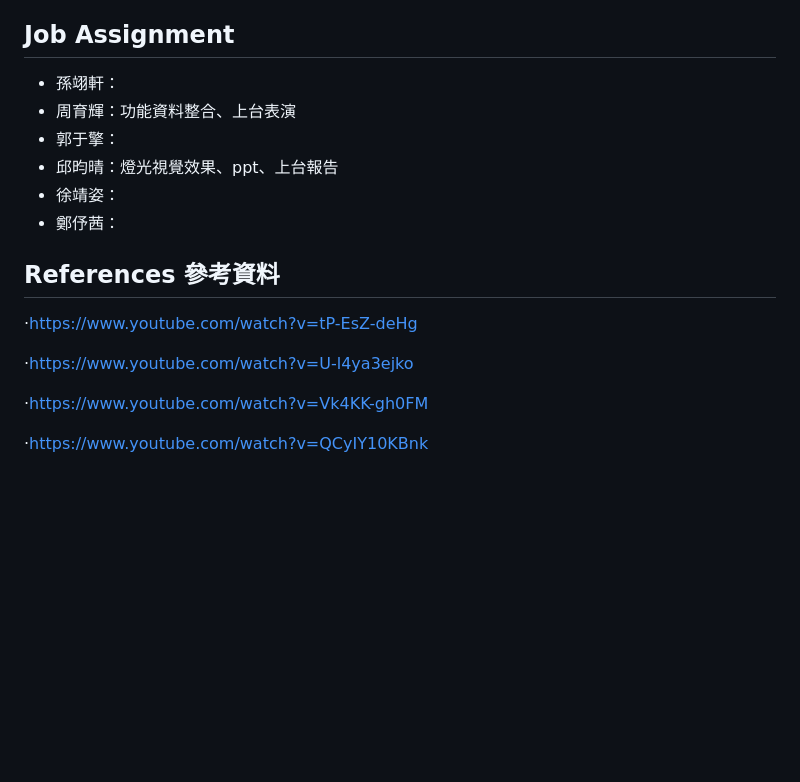
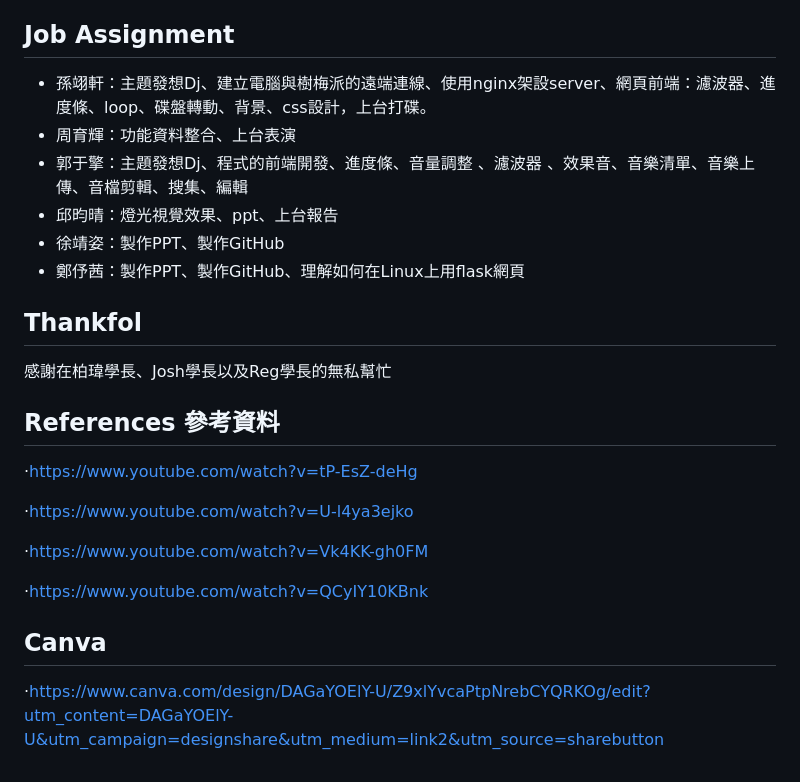
Before and after one commit to tzuuuuuu/LSA_9, a Markdown page: README.md, the part around the change. Drawn GitHub-style; blank space fills up the shorter version.

```diff
--- a/README.md
+++ b/README.md
@@ -106,12 +106,15 @@ if __name__ == "__main__":
 
 
 ## Job Assignment
-- 孫翊軒：
+- 孫翊軒：主題發想Dj、建立電腦與樹梅派的遠端連線、使用nginx架設server、網頁前端：濾波器、進度條、loop、碟盤轉動、背景、css設計，上台打碟。
 - 周育輝：功能資料整合、上台表演
-- 郭于擎：
+- 郭于擎：主題發想Dj、程式的前端開發、進度條、音量調整 、濾波器 、效果音、音樂清單、音樂上傳、音檔剪輯、搜集、編輯
 - 邱昀晴：燈光視覺效果、ppt、上台報告
-- 徐靖姿：
-- 鄭伃茜：
+- 徐靖姿：製作PPT、製作GitHub
+- 鄭伃茜：製作PPT、製作GitHub、理解如何在Linux上用flask網頁
+
+## Thankfol
+感謝在柏瑋學長、Josh學長以及Reg學長的無私幫忙
 
 ## References 參考資料
 ·https://www.youtube.com/watch?v=tP-EsZ-deHg
@@ -121,3 +124,6 @@ if __name__ == "__main__":
 ·https://www.youtube.com/watch?v=Vk4KK-gh0FM
 
 ·https://www.youtube.com/watch?v=QCyIY10KBnk
+
+## Canva
+·https://www.canva.com/design/DAGaYOElY-U/Z9xlYvcaPtpNrebCYQRKOg/edit?utm_content=DAGaYOElY-U&utm_campaign=designshare&utm_medium=link2&utm_source=sharebutton
```
